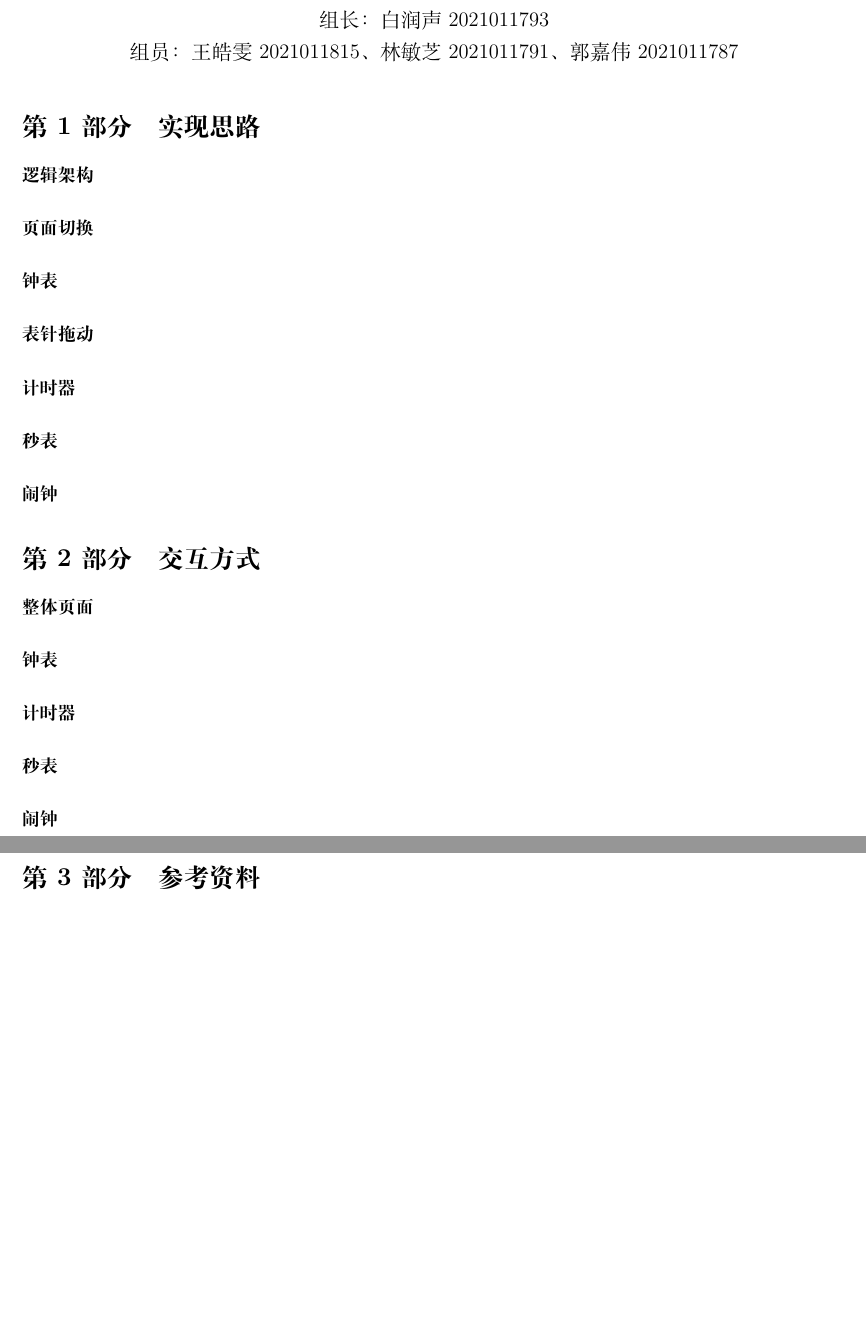
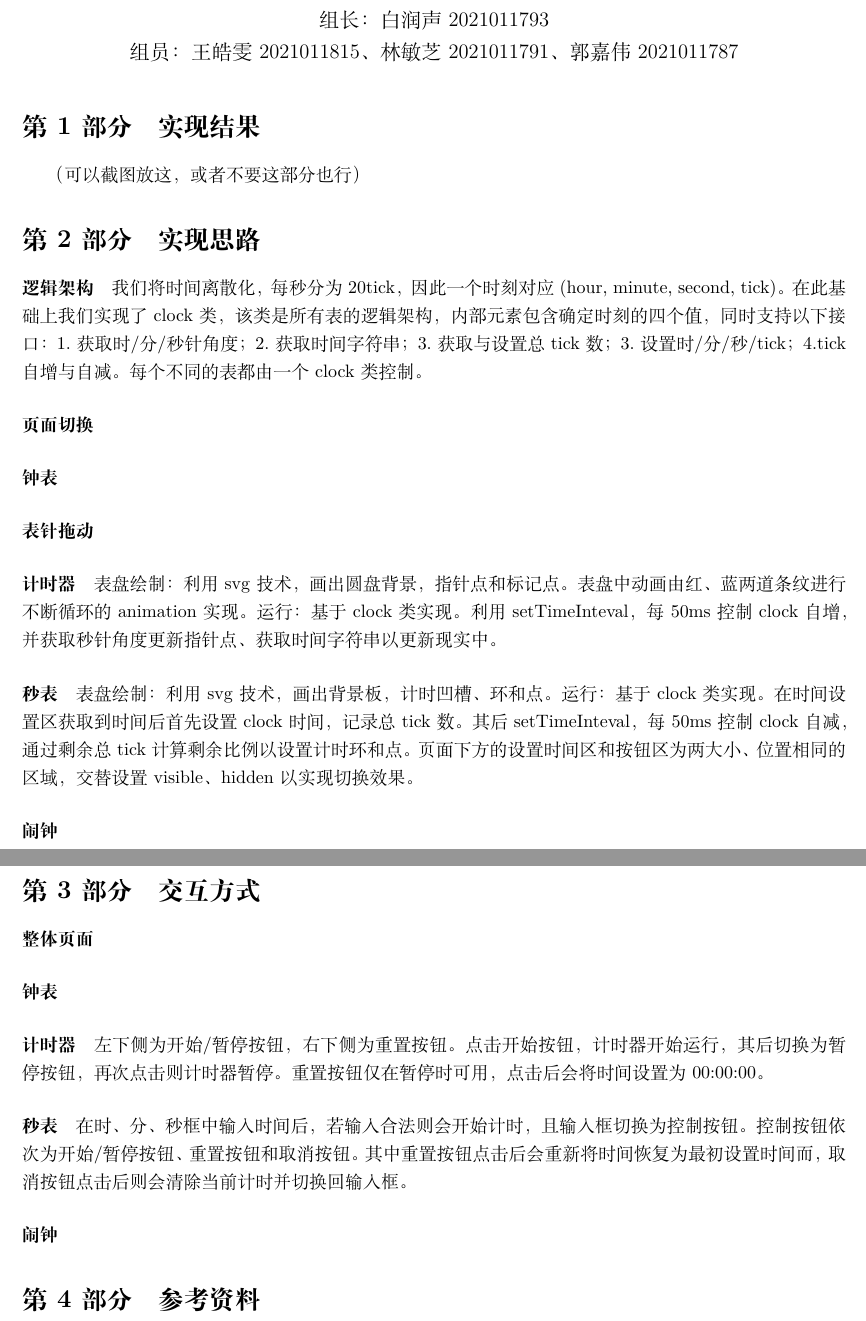
Before and after one commit to Brs-sss/Interactive-Clock, a LaTeX document (report/report.tex): two parts of pages 1 and 2 of 2, joined at a grey line, cut so that both start at the same text, the shorter picture padded with empty space. Compiled offline with XeLaTeX.

Commit message:
修改了计时器的bug；撰写了部分报告

```diff
--- a/report/report.tex
+++ b/report/report.tex
@@ -17,10 +17,12 @@
 
 \begin{document}
 	\maketitle
+	\section{实现结果}
+	（可以截图放这，或者不要这部分也行）
 	\section{实现思路} % 简要阐释功能点的实现思路
 	% 以下是各功能点，大家可以简要解释自己负责部分的思路。文字写在每个\paragraph下的空行即可。
 	\paragraph{逻辑架构}
-
+	我们将时间离散化，每秒分为20tick，因此一个时刻对应(hour, minute, second, tick)。在此基础上我们实现了clock类，该类是所有表的逻辑架构，内部元素包含确定时刻的四个值，同时支持以下接口：1.获取时/分/秒针角度；2.获取时间字符串；3.获取与设置总tick数；3.设置时/分/秒/tick；4.tick自增与自减。每个不同的表都由一个clock类控制。
 	\paragraph{页面切换}
 
 	\paragraph{钟表}
@@ -28,9 +30,11 @@
 	\paragraph{表针拖动}
 
 	\paragraph{计时器}
-
+	表盘绘制：利用svg技术，画出圆盘背景，指针点和标记点。表盘中动画由红、蓝两道条纹进行不断循环的animation实现。
+	运行：基于clock类实现。利用setTimeInteval，每50ms控制clock自增，并获取秒针角度更新指针点、获取时间字符串以更新现实中。
 	\paragraph{秒表}
-
+	表盘绘制：利用svg技术，画出背景板，计时凹槽、环和点。
+	运行：基于clock类实现。在时间设置区获取到时间后首先设置clock时间，记录总tick数。其后setTimeInteval，每50ms控制clock自减，通过剩余总tick计算剩余比例以设置计时环和点。页面下方的设置时间区和按钮区为两大小、位置相同的区域，交替设置visible、hidden以实现切换效果。
 	\paragraph{闹钟}
 
 	% -------------------- 分界线 -------------------- %
@@ -41,9 +45,9 @@
 	\paragraph{钟表}
 
 	\paragraph{计时器}
-
+	左下侧为开始/暂停按钮，右下侧为重置按钮。点击开始按钮，计时器开始运行，其后切换为暂停按钮，再次点击则计时器暂停。重置按钮仅在暂停时可用，点击后会将时间设置为00:00:00。
 	\paragraph{秒表}
-
+	在时、分、秒框中输入时间后，若输入合法则会开始计时，且输入框切换为控制按钮。控制按钮依次为开始/暂停按钮、重置按钮和取消按钮。其中重置按钮点击后会重新将时间恢复为最初设置时间而，取消按钮点击后则会清除当前计时并切换回输入框。
 	\paragraph{闹钟}
 
 
```
Also changed, not shown: report/report.pdf, 5 other files.
